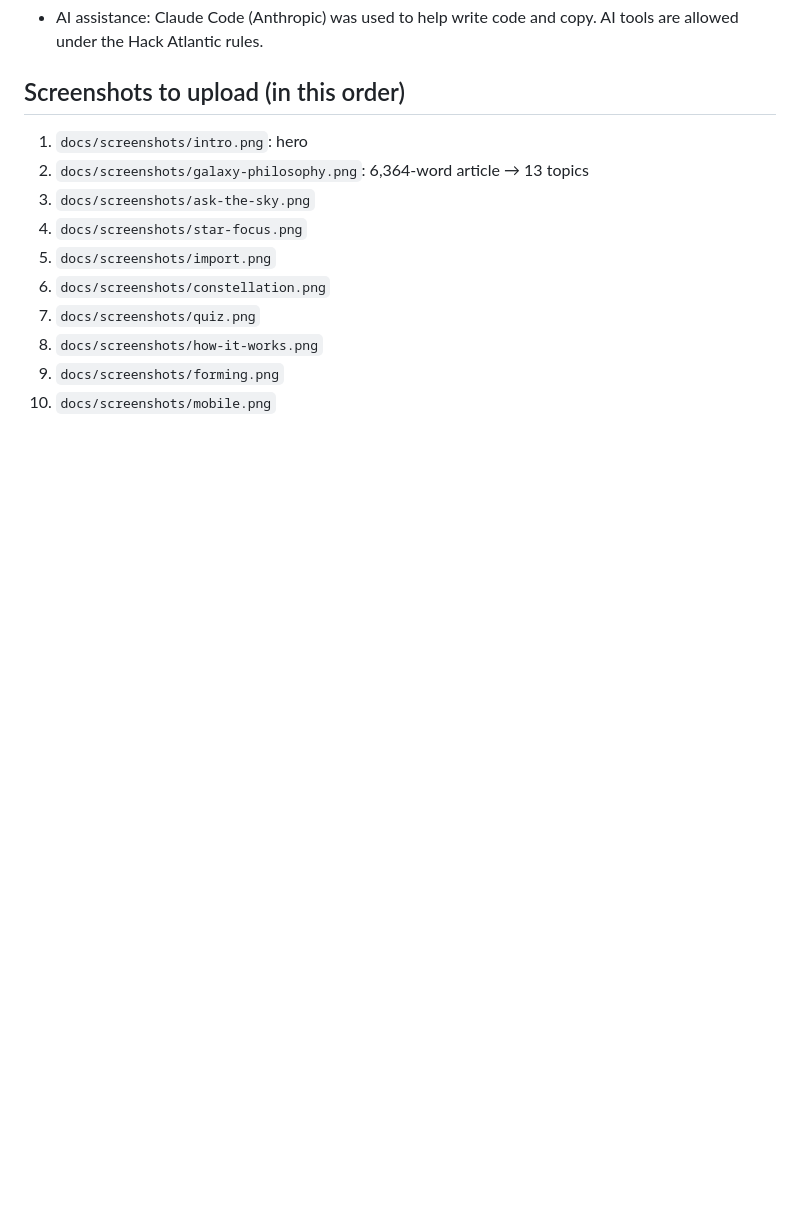
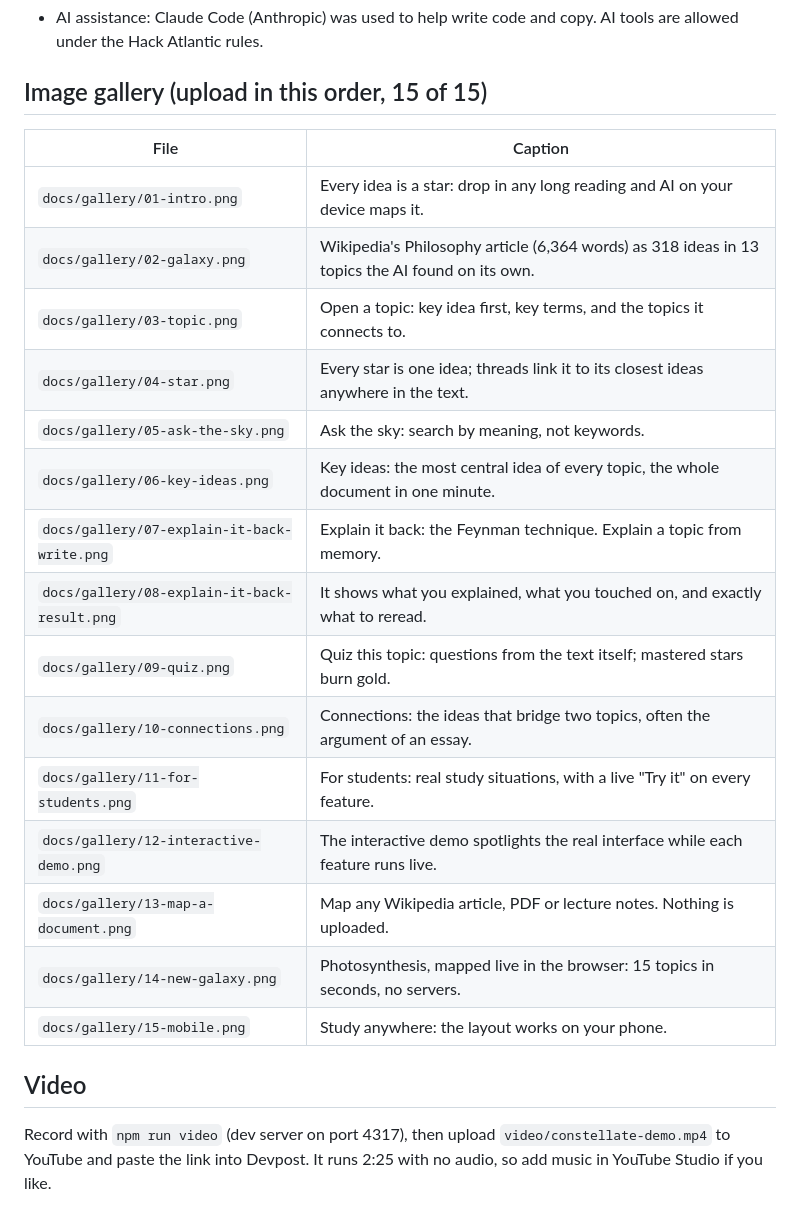
Before and after one commit to Prafyl/constellate, a Markdown page: SUBMISSION.md, the part around one of its changes. Drawn GitHub-style; blank space fills up the shorter version.

```diff
--- a/SUBMISSION.md
+++ b/SUBMISSION.md
@@ -115,13 +131,23 @@ typescript, three.js, webgl, glsl, transformers.js, hugging-face, onnx, umap, ma
 - AI assistance: Claude Code (Anthropic) was used to help write code and copy. AI tools are allowed under the Hack Atlantic rules.
 
-## Screenshots to upload (in this order)
-1. `docs/screenshots/intro.png`: hero
-2. `docs/screenshots/galaxy-philosophy.png`: 6,364-word article → 13 topics
-3. `docs/screenshots/ask-the-sky.png`
-4. `docs/screenshots/star-focus.png`
-5. `docs/screenshots/import.png`
-6. `docs/screenshots/constellation.png`
-7. `docs/screenshots/quiz.png`
-8. `docs/screenshots/how-it-works.png`
-9. `docs/screenshots/forming.png`
-10. `docs/screenshots/mobile.png`
+## Image gallery (upload in this order, 15 of 15)
+| File | Caption |
+|---|---|
+| `docs/gallery/01-intro.png` | Every idea is a star: drop in any long reading and AI on your device maps it. |
+| `docs/gallery/02-galaxy.png` | Wikipedia's Philosophy article (6,364 words) as 318 ideas in 13 topics the AI found on its own. |
+| `docs/gallery/03-topic.png` | Open a topic: key idea first, key terms, and the topics it connects to. |
+| `docs/gallery/04-star.png` | Every star is one idea; threads link it to its closest ideas anywhere in the text. |
+| `docs/gallery/05-ask-the-sky.png` | Ask the sky: search by meaning, not keywords. |
+| `docs/gallery/06-key-ideas.png` | Key ideas: the most central idea of every topic, the whole document in one minute. |
+| `docs/gallery/07-explain-it-back-write.png` | Explain it back: the Feynman technique. Explain a topic from memory. |
+| `docs/gallery/08-explain-it-back-result.png` | It shows what you explained, what you touched on, and exactly what to reread. |
+| `docs/gallery/09-quiz.png` | Quiz this topic: questions from the text itself; mastered stars burn gold. |
+| `docs/gallery/10-connections.png` | Connections: the ideas that bridge two topics, often the argument of an essay. |
+| `docs/gallery/11-for-students.png` | For students: real study situations, with a live "Try it" on every feature. |
+| `docs/gallery/12-interactive-demo.png` | The interactive demo spotlights the real interface while each feature runs live. |
+| `docs/gallery/13-map-a-document.png` | Map any Wikipedia article, PDF or lecture notes. Nothing is uploaded. |
+| `docs/gallery/14-new-galaxy.png` | Photosynthesis, mapped live in the browser: 15 topics in seconds, no servers. |
+| `docs/gallery/15-mobile.png` | Study anywhere: the layout works on your phone. |
+
+## Video
+Record with `npm run video` (dev server on port 4317), then upload `video/constellate-demo.mp4` to YouTube and paste the link into Devpost. It runs 2:25 with no audio, so add music in YouTube Studio if you like.
```
Also changed, not shown: other parts of SUBMISSION.md (+76 -60 lines).
